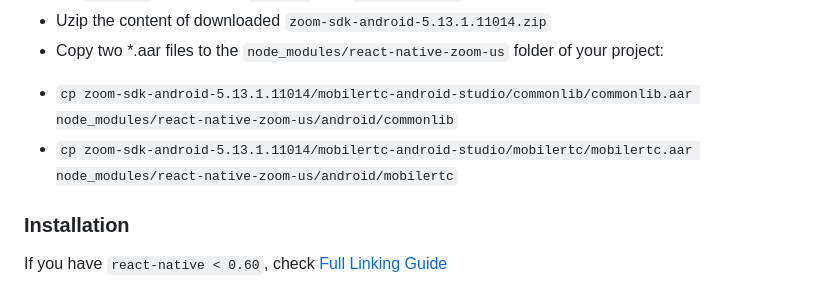
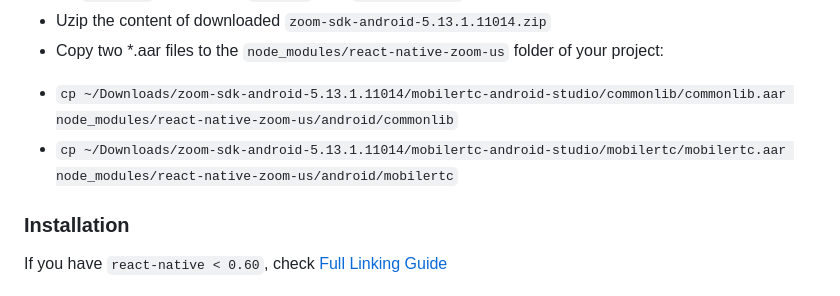
Before and after one commit to mieszko4/react-native-zoom-us, a Markdown page: README.md, the part around the change. Drawn GitHub-style.

```diff
--- a/README.md
+++ b/README.md
@@ -44,8 +44,8 @@ The following manual steps are needed because ZoomUs SDK does not expose *.aar f
 * On `Download` step choose `Android` then `v5.13.1.11014` and click on download icon
 * Uzip the content of downloaded `zoom-sdk-android-5.13.1.11014.zip`
 * Copy two *.aar files to the `node_modules/react-native-zoom-us` folder of your project:
-- `cp zoom-sdk-android-5.13.1.11014/mobilertc-android-studio/commonlib/commonlib.aar node_modules/react-native-zoom-us/android/commonlib`
-- `cp zoom-sdk-android-5.13.1.11014/mobilertc-android-studio/mobilertc/mobilertc.aar node_modules/react-native-zoom-us/android/mobilertc`
+- `cp ~/Downloads/zoom-sdk-android-5.13.1.11014/mobilertc-android-studio/commonlib/commonlib.aar node_modules/react-native-zoom-us/android/commonlib`
+- `cp ~/Downloads/zoom-sdk-android-5.13.1.11014/mobilertc-android-studio/mobilertc/mobilertc.aar node_modules/react-native-zoom-us/android/mobilertc`
 
 
 ### Installation
```
Also changed, not shown: CHANGELOG.md (+4 -2 lines).
